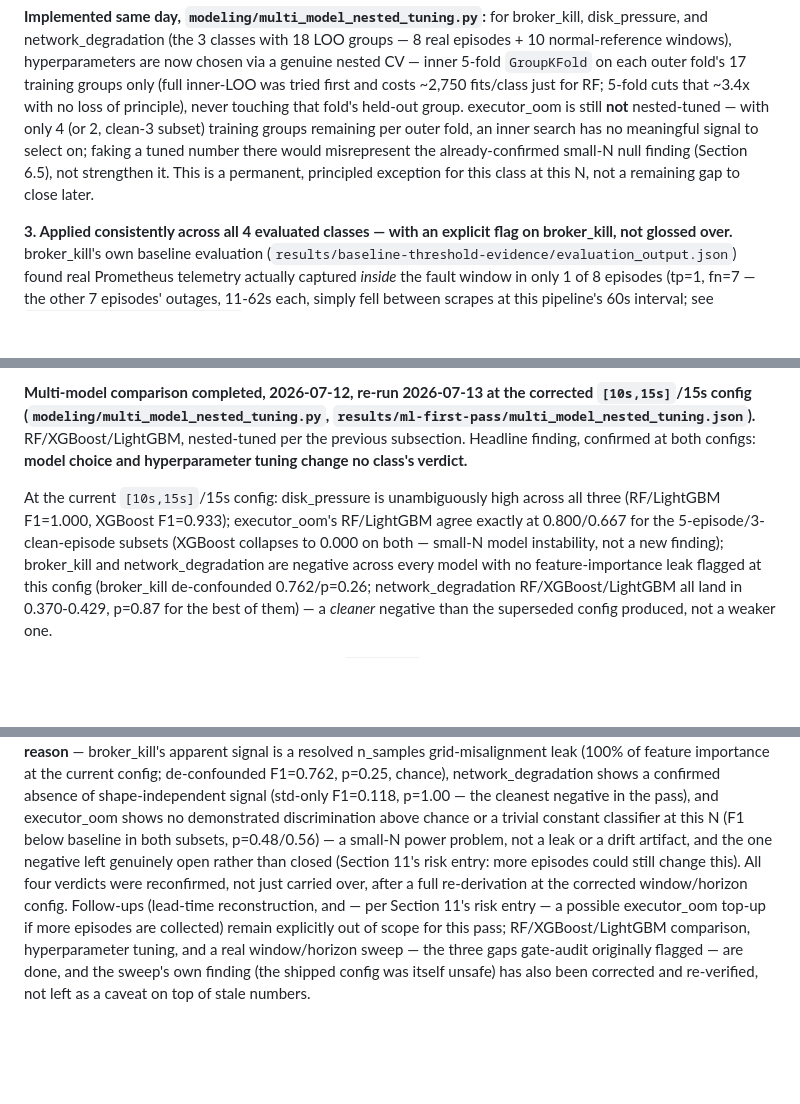
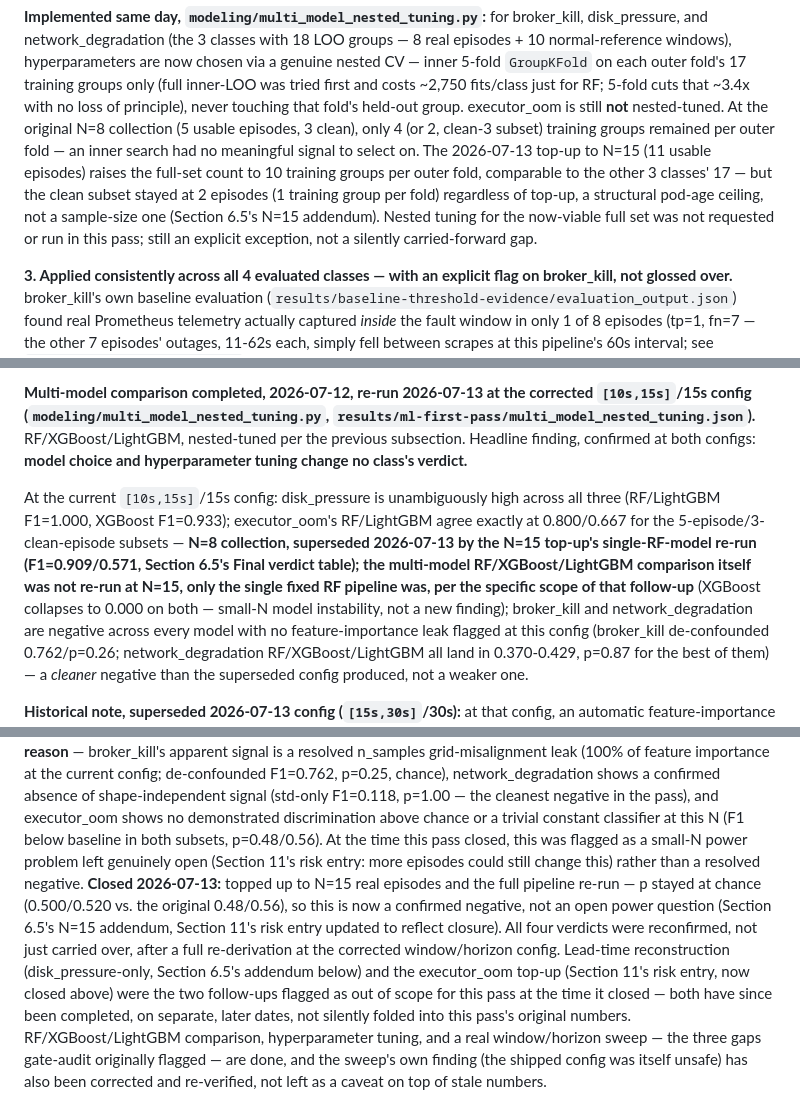
Before and after one commit to RenoX23/kakfa-spark-injection-benchmark, a Markdown page: docs/research_context.md, 3 parts joined by grey strips. GitHub-like rendering; blank space fills up the shorter version.

Commit message:
research_context.md: executor_oom verdict updated from inconclusive to confirmed negative at N=15
Verified: N=15 top-up and re-evaluation (commits bfbf89c, 18b6cd9) resolved the
small-N-power-problem risk-register entry -- p stayed at chance (0.500/0.520 vs. the
original 0.48/0.56 at N=8), so more data does not flip this to a positive. Updated the
Final verdict table, the ML-vs-baseline comparison table, the Section 6.5 closing
narrative, the Section 11 risk-register entry (marked RESOLVED), and the nested-tuning
exception paragraph (stale training-group counts). Multi-model RF/XGBoost/LightGBM
comparison table left as historical N=8 record with an explicit supersession note --
that comparison itself was not re-run at N=15, only the single fixed-RF pipeline was,
per the specific scope of this follow-up.

```diff
--- a/docs/research_context.md
+++ b/docs/research_context.md
@@ -390,11 +390,15 @@ episodes + 10 normal-reference windows), hyperparameters are now chosen via a ge
 nested CV — inner 5-fold `GroupKFold` on each outer fold's 17 training groups only
 (full inner-LOO was tried first and costs ~2,750 fits/class just for RF; 5-fold cuts
 that ~3.4x with no loss of principle), never touching that fold's held-out group.
-executor_oom is still **not** nested-tuned — with only 4 (or 2, clean-3 subset)
-training groups remaining per outer fold, an inner search has no meaningful signal to
-select on; faking a tuned number there would misrepresent the already-confirmed
-small-N null finding (Section 6.5), not strengthen it. This is a permanent, principled
-exception for this class at this N, not a remaining gap to close later.
+executor_oom is still **not** nested-tuned. At the original N=8 collection (5 usable
+episodes, 3 clean), only 4 (or 2, clean-3 subset) training groups remained per outer
+fold — an inner search had no meaningful signal to select on. The 2026-07-13 top-up to
+N=15 (11 usable episodes) raises the full-set count to 10 training groups per outer
+fold, comparable to the other 3 classes' 17 — but the clean subset stayed at 2 episodes
+(1 training group per fold) regardless of top-up, a structural pod-age ceiling, not a
+sample-size one (Section 6.5's N=15 addendum). Nested tuning for the now-viable full
+set was not requested or run in this pass; still an explicit exception, not a silently
+carried-forward gap.
 
 **3. Applied consistently across all 4 evaluated classes — with an explicit flag on
 broker_kill, not glossed over.** broker_kill's own baseline evaluation
@@ -445,7 +449,11 @@ nested-tuned per the previous subsection. Headline finding, confirmed at both co
 
 At the current `[10s,15s]`/15s config: disk_pressure is unambiguously high across all
 three (RF/LightGBM F1=1.000, XGBoost F1=0.933); executor_oom's RF/LightGBM agree
-exactly at 0.800/0.667 for the 5-episode/3-clean-episode subsets (XGBoost collapses to
+exactly at 0.800/0.667 for the 5-episode/3-clean-episode subsets — **N=8 collection,
+superseded 2026-07-13 by the N=15 top-up's single-RF-model re-run (F1=0.909/0.571,
+Section 6.5's Final verdict table); the multi-model RF/XGBoost/LightGBM comparison
+itself was not re-run at N=15, only the single fixed RF pipeline was, per the specific
+scope of that follow-up** (XGBoost collapses to
 0.000 on both — small-N model instability, not a new finding); broker_kill and
 network_degradation are negative across every model with no feature-importance leak
 flagged at this config (broker_kill de-confounded 0.762/p=0.26; network_degradation
@@ -593,12 +601,18 @@ the current config; de-confounded F1=0.762, p=0.25, chance), network_degradation
 a confirmed absence of shape-independent signal (std-only F1=0.118, p=1.00 — the
 cleanest negative in the pass), and executor_oom shows no demonstrated discrimination
 above chance or a trivial constant classifier at this N (F1 below baseline in both
-subsets, p=0.48/0.56) — a small-N power problem, not a leak or a drift artifact, and
-the one negative left genuinely open rather than closed (Section 11's risk entry: more
-episodes could still change this). All four verdicts were reconfirmed, not just carried
-over, after a full re-derivation at the corrected window/horizon config. Follow-ups
-(lead-time reconstruction, and — per Section 11's risk entry — a possible executor_oom
-top-up if more episodes are collected) remain explicitly out of scope for this pass;
+subsets, p=0.48/0.56). At the time this pass closed, this was flagged as a small-N
+power problem left genuinely open (Section 11's risk entry: more episodes could still
+change this) rather than a resolved negative. **Closed 2026-07-13:** topped up to N=15
+real episodes and the full pipeline re-run — p stayed at chance (0.500/0.520 vs. the
+original 0.48/0.56), so this is now a confirmed negative, not an open power question
+(Section 6.5's N=15 addendum, Section 11's risk entry updated to reflect closure). All
+four verdicts were reconfirmed, not just carried over, after a full re-derivation at the
+corrected window/horizon config. Lead-time reconstruction (disk_pressure-only, Section
+6.5's addendum below) and the executor_oom top-up (Section 11's risk entry, now closed
+above) were the two follow-ups flagged as out of scope for this pass at the time it
+closed — both have since been completed, on separate, later dates, not silently folded
+into this pass's original numbers.
 RF/XGBoost/LightGBM comparison, hyperparameter tuning, and a real window/horizon sweep
 — the three gaps gate-audit originally flagged — are done, and the sweep's own finding
 (the shipped config was itself unsafe) has
```
Also changed, not shown: other parts of docs/research_context.md (+3 -3 lines).
